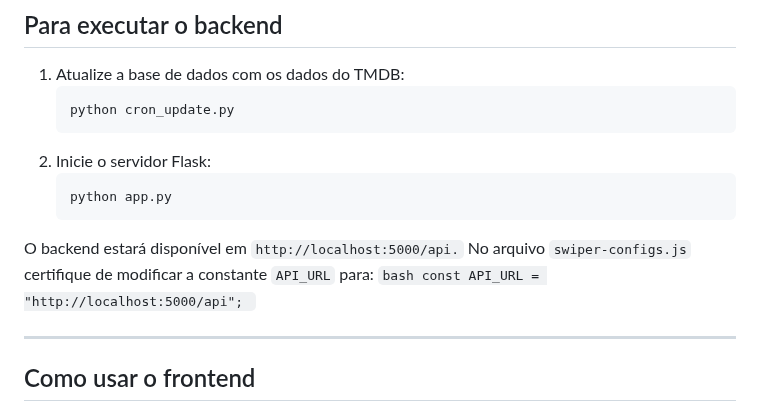
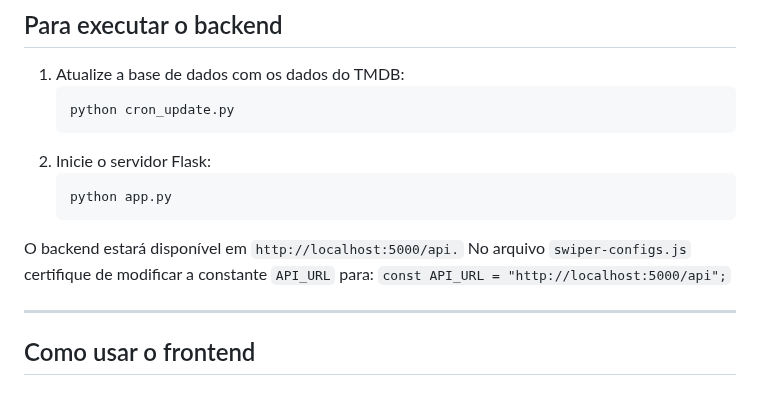
Before and after one commit to AndreGustavo15-Developer/Wilsonflix, a Markdown page: README.md, the part around the change. Drawn GitHub-style.

Commit message:
Simplify API_URL modification instructions
Removed redundant code block for API_URL modification.

````diff
--- a/README.md
+++ b/README.md
@@ -62,10 +62,7 @@ Wilsonflix é uma aplicação web para exibir filmes, séries e conteúdo infant
       python app.py
       ```
 O backend estará disponível em `http://localhost:5000/api.`
-No arquivo `swiper-configs.js` certifique de modificar a constante `API_URL` para:
-      ```bash
-      const API_URL = "http://localhost:5000/api";
-      ```
+No arquivo `swiper-configs.js` certifique de modificar a constante `API_URL` para: `const API_URL = "http://localhost:5000/api";`
 
 ---
 ## Como usar o frontend
````
